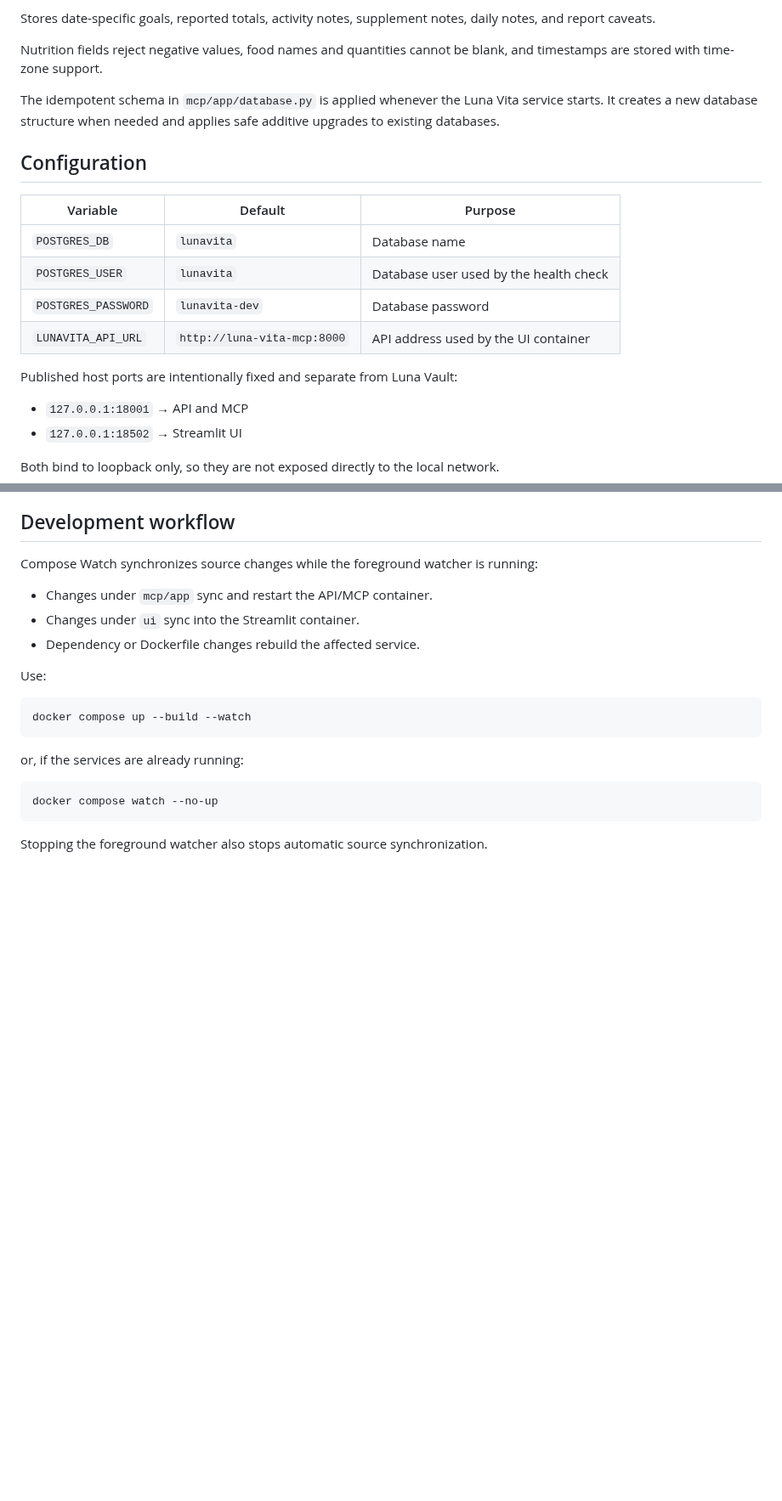
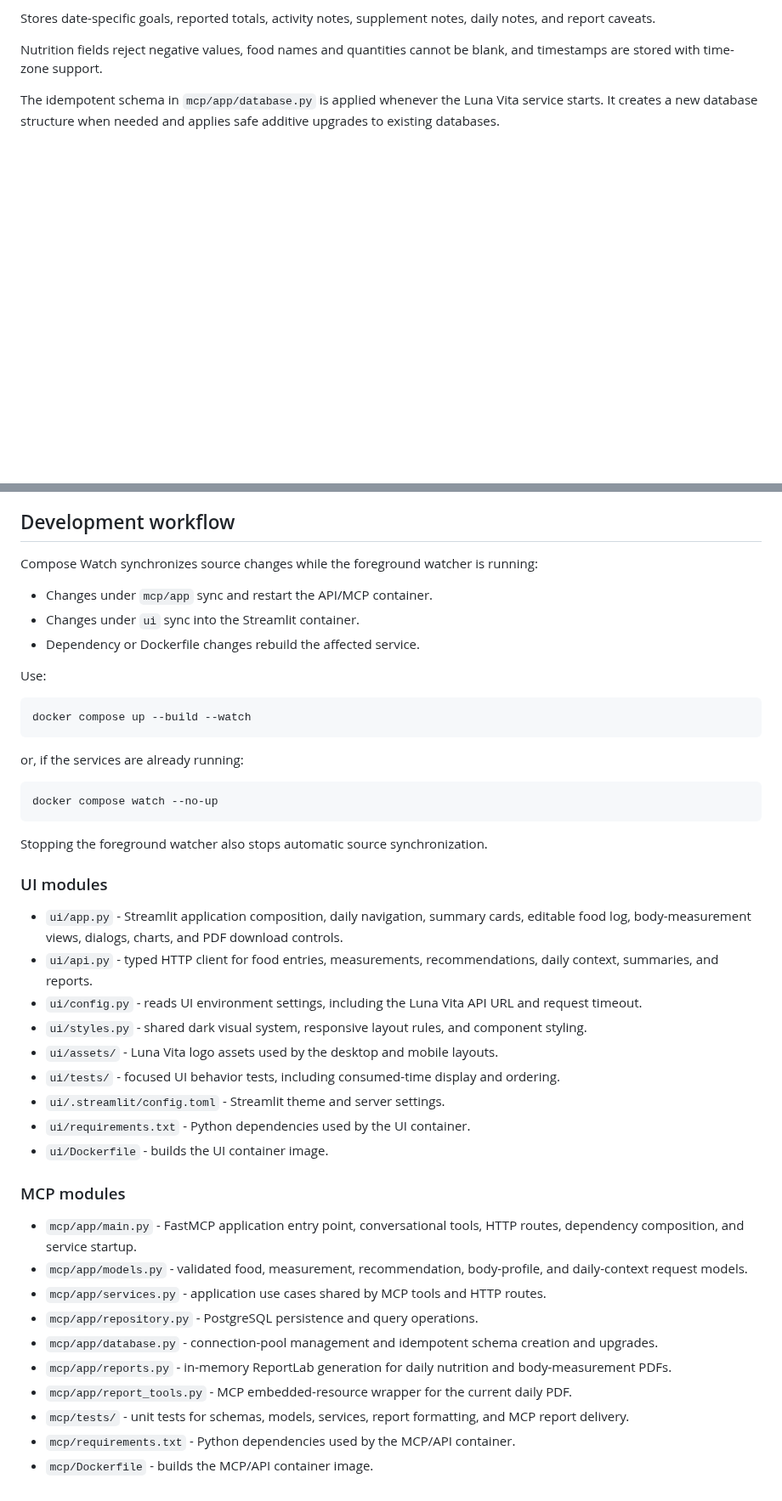
Before and after one commit to pranjallk1995/Luna_Vita, a Markdown page: README.md, 2 parts joined by grey strips. Shown at 85% size. Drawn GitHub-style; blank space fills up the shorter version.

````diff
--- a/README.md
+++ b/README.md
@@ -207,22 +224,6 @@ Nutrition fields reject negative values, food names and quantities cannot be bla
 
 The idempotent schema in `mcp/app/database.py` is applied whenever the Luna Vita service starts. It creates a new database structure when needed and applies safe additive upgrades to existing databases.
 
-## Configuration
-
-| Variable | Default | Purpose |
-| --- | --- | --- |
-| `POSTGRES_DB` | `lunavita` | Database name |
-| `POSTGRES_USER` | `lunavita` | Database user used by the health check |
-| `POSTGRES_PASSWORD` | `lunavita-dev` | Database password |
-| `LUNAVITA_API_URL` | `http://luna-vita-mcp:8000` | API address used by the UI container |
-
-Published host ports are intentionally fixed and separate from Luna Vault:
-
-- `127.0.0.1:18001` → API and MCP
-- `127.0.0.1:18502` → Streamlit UI
-
-Both bind to loopback only, so they are not exposed directly to the local network.
-
 ## Development workflow
 
 Compose Watch synchronizes source changes while the foreground watcher is running:
@@ -244,3 +245,28 @@ docker compose watch --no-up
 ```
 
 Stopping the foreground watcher also stops automatic source synchronization.
+
+### UI modules
+
+- `ui/app.py` - Streamlit application composition, daily navigation, summary cards, editable food log, body-measurement views, dialogs, charts, and PDF download controls.
+- `ui/api.py` - typed HTTP client for food entries, measurements, recommendations, daily context, summaries, and reports.
+- `ui/config.py` - reads UI environment settings, including the Luna Vita API URL and request timeout.
+- `ui/styles.py` - shared dark visual system, responsive layout rules, and component styling.
+- `ui/assets/` - Luna Vita logo assets used by the desktop and mobile layouts.
+- `ui/tests/` - focused UI behavior tests, including consumed-time display and ordering.
+- `ui/.streamlit/config.toml` - Streamlit theme and server settings.
+- `ui/requirements.txt` - Python dependencies used by the UI container.
+- `ui/Dockerfile` - builds the UI container image.
+
+### MCP modules
+
+- `mcp/app/main.py` - FastMCP application entry point, conversational tools, HTTP routes, dependency composition, and service startup.
+- `mcp/app/models.py` - validated food, measurement, recommendation, body-profile, and daily-context request models.
+- `mcp/app/services.py` - application use cases shared by MCP tools and HTTP routes.
+- `mcp/app/repository.py` - PostgreSQL persistence and query operations.
+- `mcp/app/database.py` - connection-pool management and idempotent schema creation and upgrades.
+- `mcp/app/reports.py` - in-memory ReportLab generation for daily nutrition and body-measurement PDFs.
+- `mcp/app/report_tools.py` - MCP embedded-resource wrapper for the current daily PDF.
+- `mcp/tests/` - unit tests for schemas, models, services, report formatting, and MCP report delivery.
+- `mcp/requirements.txt` - Python dependencies used by the MCP/API container.
+- `mcp/Dockerfile` - builds the MCP/API container image.
````
Also changed, not shown: other parts of README.md (+31 -14 lines), docs/assets/luna-vita-luna-vault.png (added), 1 other file.
